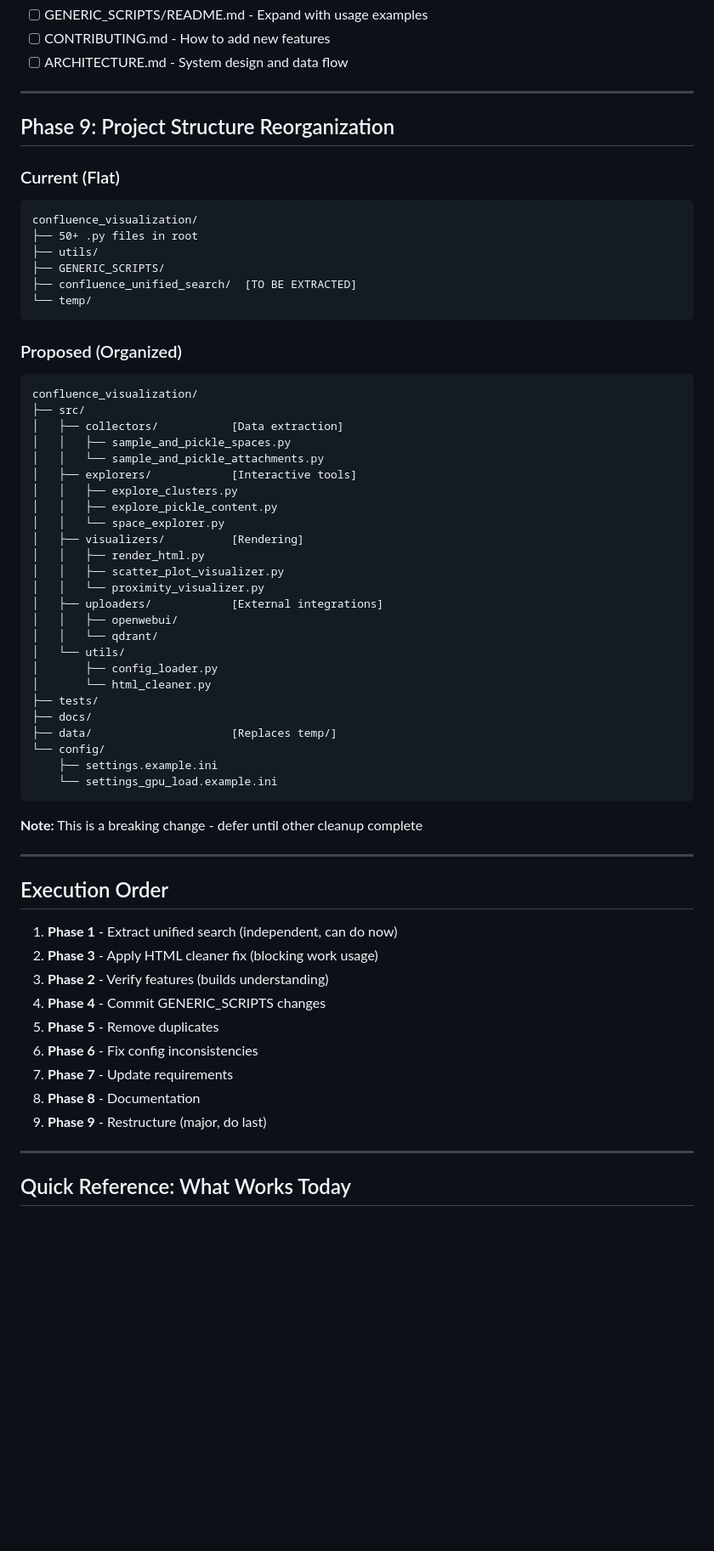
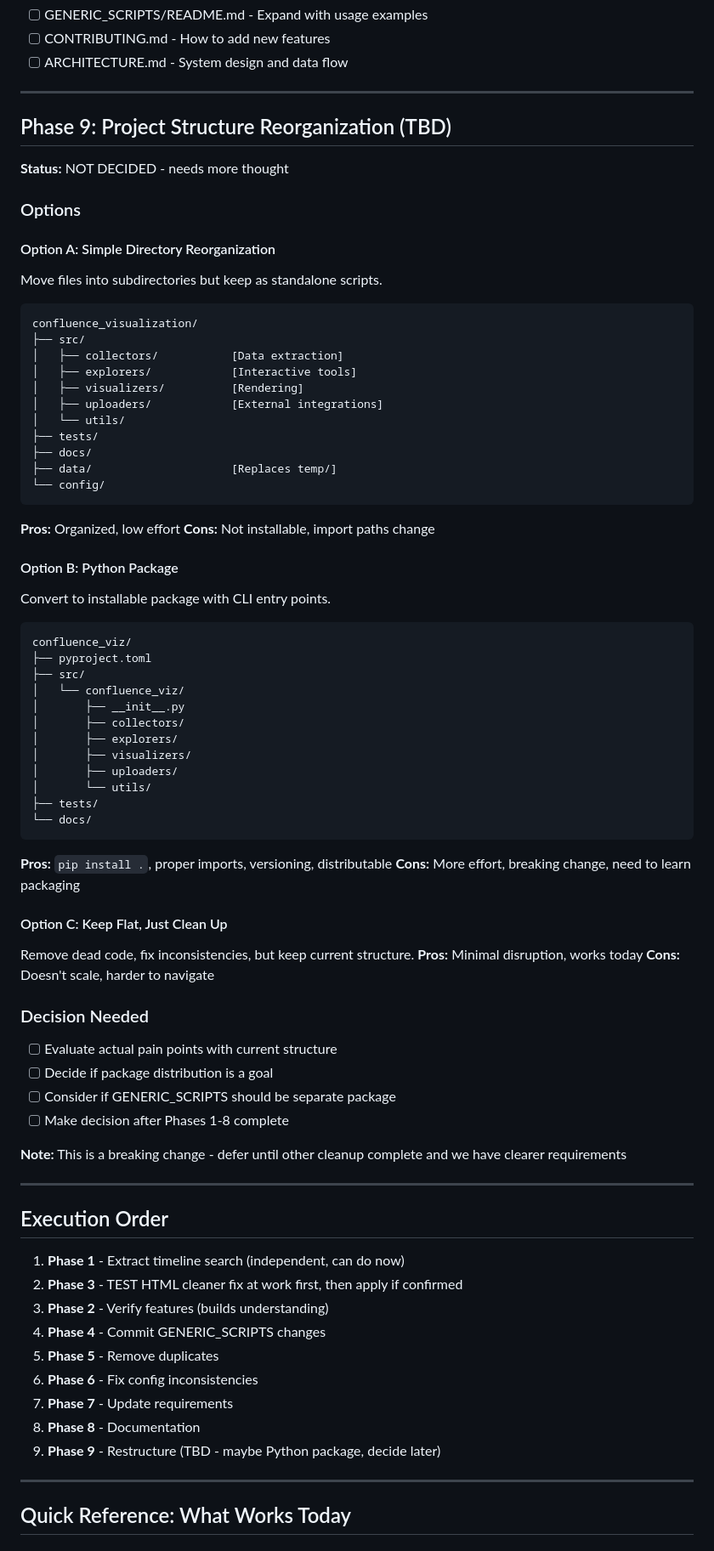
Before and after one commit to GanizaniSitara/confluence-viz, a Markdown page: CONFLUENCE-VIZ-2-0.md, the part around one of its changes. Shown at 85% size. Drawn GitHub-style; blank space fills up the shorter version.

Commit message:
Update cleanup plan with clarifications
- Phase 1: Better name suggestions (timeline search, not unified search)
- Phase 3: Caveat that HTML fix needs testing before applying
- Phase 9: Add Python package as option, mark as TBD

````diff
--- a/CONFLUENCE-VIZ-2-0.md
+++ b/CONFLUENCE-VIZ-2-0.md
@@ -254,62 +278,75 @@ flask
 
 ---
 
-## Phase 9: Project Structure Reorganization
+## Phase 9: Project Structure Reorganization (TBD)
 
-### Current (Flat)
-```
-confluence_visualization/
-├── 50+ .py files in root
-├── utils/
-├── GENERIC_SCRIPTS/
-├── confluence_unified_search/  [TO BE EXTRACTED]
-└── temp/
-```
+**Status:** NOT DECIDED - needs more thought
 
-### Proposed (Organized)
+### Options
+
+#### Option A: Simple Directory Reorganization
+Move files into subdirectories but keep as standalone scripts.
 ```
 confluence_visualization/
 ├── src/
 │   ├── collectors/           [Data extraction]
-│   │   ├── sample_and_pickle_spaces.py
-│   │   └── sample_and_pickle_attachments.py
 │   ├── explorers/            [Interactive tools]
-│   │   ├── explore_clusters.py
-│   │   ├── explore_pickle_content.py
-│   │   └── space_explorer.py
 │   ├── visualizers/          [Rendering]
-│   │   ├── render_html.py
-│   │   ├── scatter_plot_visualizer.py
-│   │   └── proximity_visualizer.py
 │   ├── uploaders/            [External integrations]
-│   │   ├── openwebui/
-│   │   └── qdrant/
 │   └── utils/
-│       ├── config_loader.py
-│       └── html_cleaner.py
 ├── tests/
 ├── docs/
 ├── data/                     [Replaces temp/]
 └── config/
-    ├── settings.example.ini
-    └── settings_gpu_load.example.ini
 ```
+**Pros:** Organized, low effort
+**Cons:** Not installable, import paths change
 
-**Note:** This is a breaking change - defer until other cleanup complete
+#### Option B: Python Package
+Convert to installable package with CLI entry points.
+```
+confluence_viz/
+├── pyproject.toml
+├── src/
+│   └── confluence_viz/
+│       ├── __init__.py
+│       ├── collectors/
+│       ├── explorers/
+│       ├── visualizers/
+│       ├── uploaders/
+│       └── utils/
+├── tests/
+└── docs/
+```
+**Pros:** `pip install .`, proper imports, versioning, distributable
+**Cons:** More effort, breaking change, need to learn packaging
+
+#### Option C: Keep Flat, Just Clean Up
+Remove dead code, fix inconsistencies, but keep current structure.
+**Pros:** Minimal disruption, works today
+**Cons:** Doesn't scale, harder to navigate
+
+### Decision Needed
+- [ ] Evaluate actual pain points with current structure
+- [ ] Decide if package distribution is a goal
+- [ ] Consider if GENERIC_SCRIPTS should be separate package
+- [ ] Make decision after Phases 1-8 complete
+
+**Note:** This is a breaking change - defer until other cleanup complete and we have clearer requirements
 
 ---
 
 ## Execution Order
 
-1. **Phase 1** - Extract unified search (independent, can do now)
-2. **Phase 3** - Apply HTML cleaner fix (blocking work usage)
+1. **Phase 1** - Extract timeline search (independent, can do now)
+2. **Phase 3** - TEST HTML cleaner fix at work first, then apply if confirmed
 3. **Phase 2** - Verify features (builds understanding)
 4. **Phase 4** - Commit GENERIC_SCRIPTS changes
 5. **Phase 5** - Remove duplicates
 6. **Phase 6** - Fix config inconsistencies
 7. **Phase 7** - Update requirements
 8. **Phase 8** - Documentation
-9. **Phase 9** - Restructure (major, do last)
+9. **Phase 9** - Restructure (TBD - maybe Python package, decide later)
 
 ---
 
````
Also changed, not shown: other parts of CONFLUENCE-VIZ-2-0.md (+33 -9 lines).
